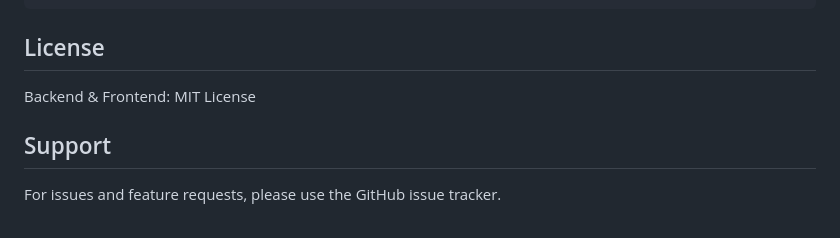
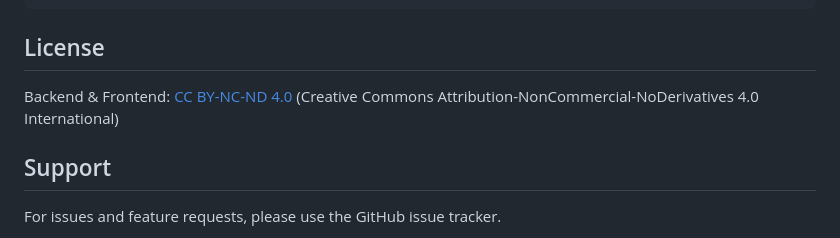
Before and after one commit to digidomic/open-health-server, a Markdown page: README.md, the part around the change. Drawn GitHub-style.

Commit message:
Update README license to CC BY-NC-ND 4.0

```diff
--- a/README.md
+++ b/README.md
@@ -177,7 +177,7 @@ open-health-server/
 
 ## License
 
-Backend & Frontend: MIT License
+Backend & Frontend: [CC BY-NC-ND 4.0](LICENSE) (Creative Commons Attribution-NonCommercial-NoDerivatives 4.0 International)
 
 ## Support
 
```
